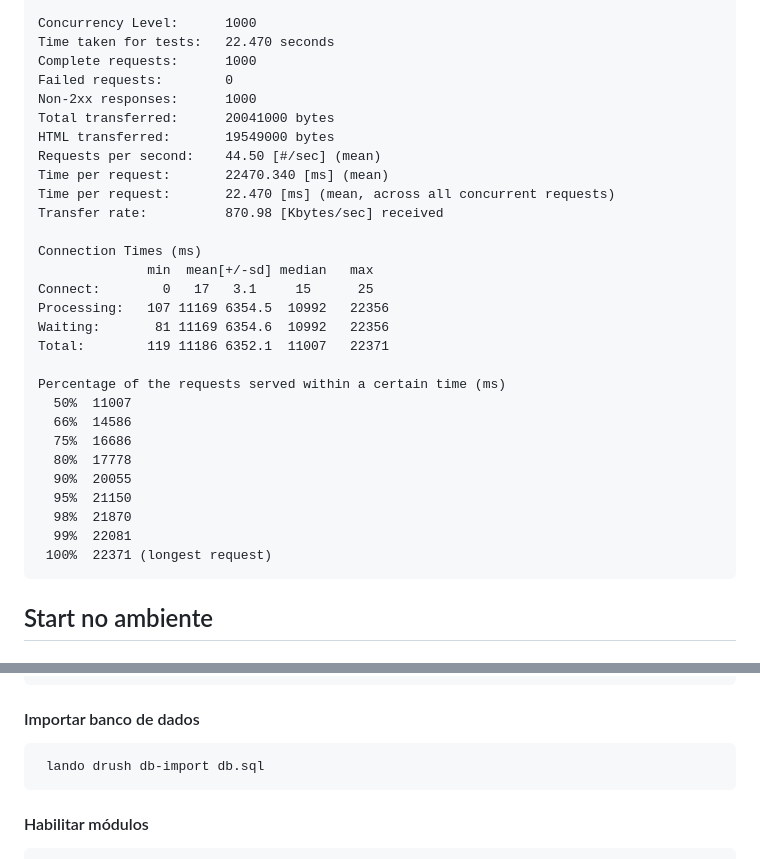
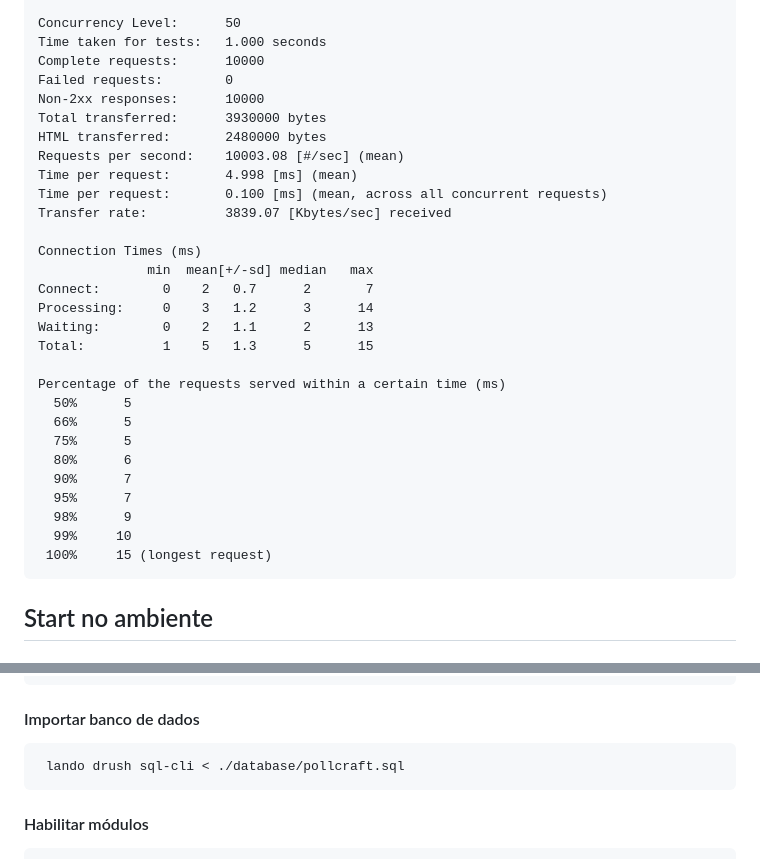
Before and after one commit to RafaMaito/poll-craft, a Markdown page: README.md, 2 parts joined by grey strips. Drawn GitHub-style.

````diff
--- a/README.md
+++ b/README.md
@@ -256,34 +316,35 @@ Document Length:        19549 bytes
 
-Concurrency Level:      1000
-Time taken for tests:   22.470 seconds
-Complete requests:      1000
+Concurrency Level:      50
+Time taken for tests:   1.000 seconds
+Complete requests:      10000
 Failed requests:        0
-Non-2xx responses:      1000
-Total transferred:      20041000 bytes
-HTML transferred:       19549000 bytes
-Requests per second:    44.50 [#/sec] (mean)
-Time per request:       22470.340 [ms] (mean)
-Time per request:       22.470 [ms] (mean, across all concurrent requests)
-Transfer rate:          870.98 [Kbytes/sec] received
+Non-2xx responses:      10000
+Total transferred:      3930000 bytes
+HTML transferred:       2480000 bytes
+Requests per second:    10003.08 [#/sec] (mean)
+Time per request:       4.998 [ms] (mean)
+Time per request:       0.100 [ms] (mean, across all concurrent requests)
+Transfer rate:          3839.07 [Kbytes/sec] received
 
 Connection Times (ms)
               min  mean[+/-sd] median   max
-Connect:        0   17   3.1     15      25
-Processing:   107 11169 6354.5  10992   22356
-Waiting:       81 11169 6354.6  10992   22356
-Total:        119 11186 6352.1  11007   22371
+Connect:        0    2   0.7      2       7
+Processing:     0    3   1.2      3      14
+Waiting:        0    2   1.1      2      13
+Total:          1    5   1.3      5      15
 
 Percentage of the requests served within a certain time (ms)
-  50%  11007
-  66%  14586
-  75%  16686
-  80%  17778
-  90%  20055
-  95%  21150
-  98%  21870
-  99%  22081
- 100%  22371 (longest request)
+  50%      5
+  66%      5
+  75%      5
+  80%      6
+  90%      7
+  95%      7
+  98%      9
+  99%     10
+ 100%     15 (longest request)
 ```
+
 ## Start no ambiente
 
 ### Commandos:
@@ -300,7 +361,7 @@ Percentage of the requests served within a certain time (ms)
 
 #### Importar banco de dados
 ```
- lando drush db-import db.sql
+ lando drush sql-cli < ./database/pollcraft.sql
 ```
 #### Habilitar módulos
 ```
````
Also changed, not shown: other parts of README.md (+77 -17 lines).
